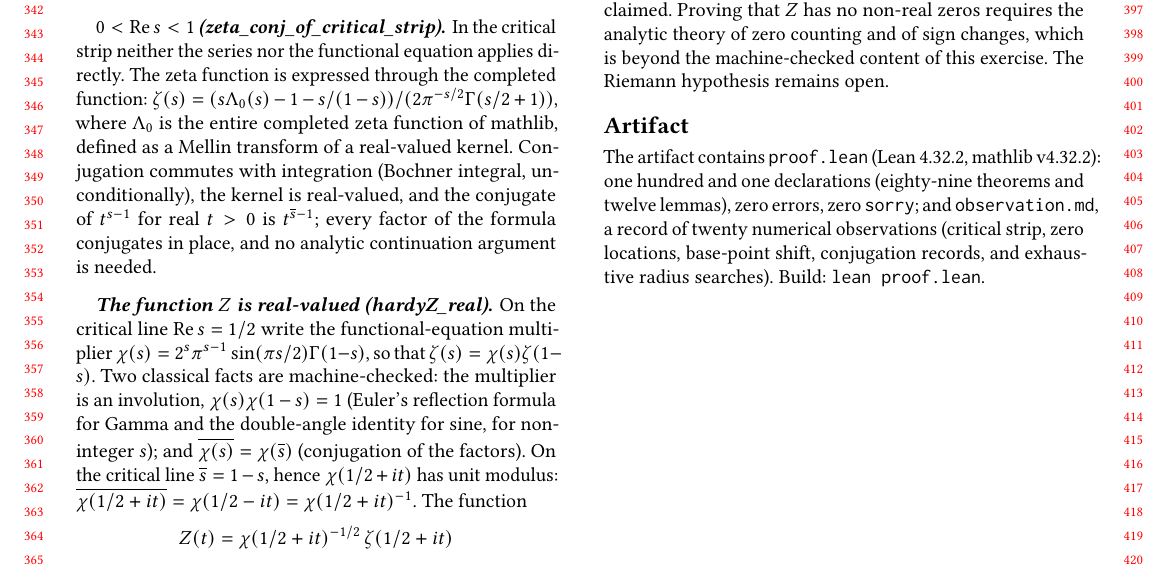
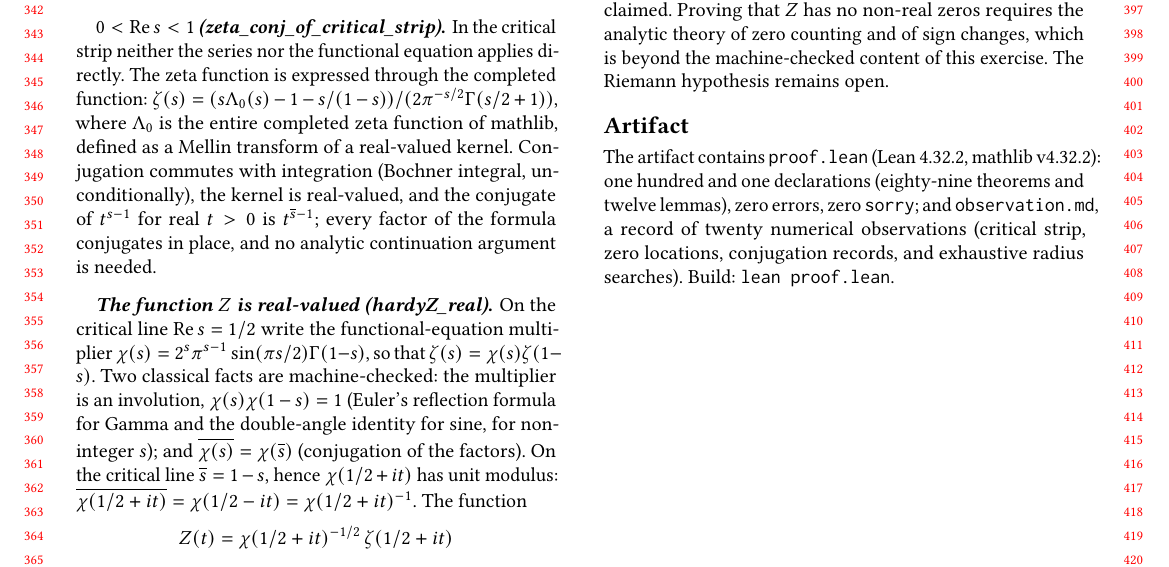
Before and after one commit to CrucibleClarity/The-Unified-Framework-of-Representation-Logic-and-Intuition, a LaTeX problem sheet (papers/cpp2027_0pat_riemann_unified/Exercise_XXXVII_Riemann_Direction_Unified.tex): part of page 4 of 4, cut so that both start at the same text. Compiled offline with pdfLaTeX.

Commit message:
Auto-update papers/cpp2027_0pat_riemann_unified/Exercise_XXXVII_Riemann_Direction_Unified.tex

```diff
--- a/papers/cpp2027_0pat_riemann_unified/Exercise_XXXVII_Riemann_Direction_Unified.tex
+++ b/papers/cpp2027_0pat_riemann_unified/Exercise_XXXVII_Riemann_Direction_Unified.tex
@@ -459,8 +459,8 @@ The artifact contains \texttt{proof.lean} (Lean 4.32.2, mathlib
 v4.32.2): one hundred and one declarations (eighty-nine theorems and
 twelve lemmas), zero errors, zero \texttt{sorry}; and
 \texttt{observation.md}, a record of twenty numerical observations
-(critical strip, zero locations, base-point shift, conjugation
-records, and exhaustive radius searches). Build:
+(critical strip, zero locations, conjugation records, and
+exhaustive radius searches). Build:
 \texttt{lean proof.lean}.
 
 \end{document}
```
